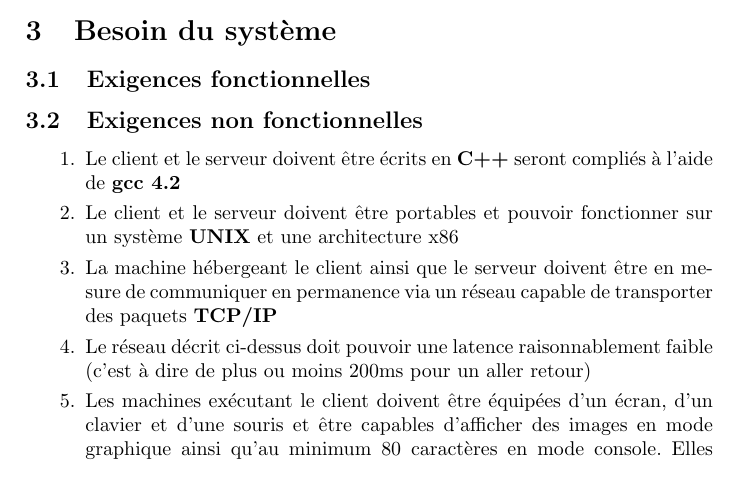
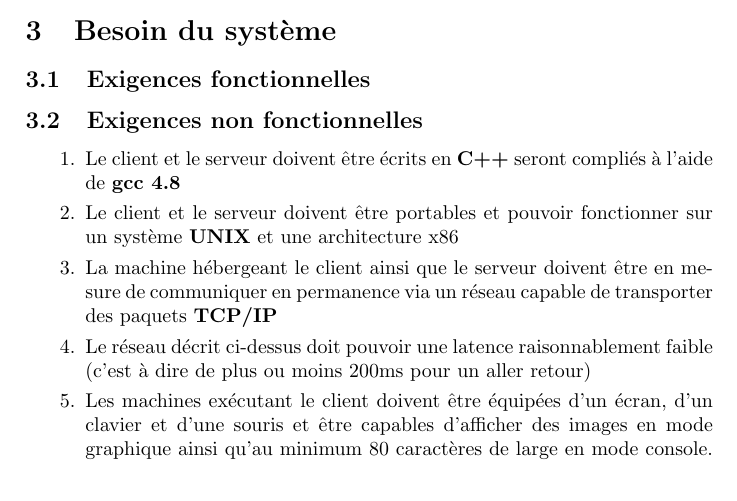
Before and after one commit to C4ptainCrunch/info-f-209, a LaTeX document (srd/srd.tex): part of page 1 of 2, cut so that both start at the same text. Compiled offline with pdfLaTeX.

Commit message:
Details in srd/nfr

```diff
--- a/srd/srd.tex
+++ b/srd/srd.tex
@@ -29,11 +29,11 @@ Prénom 4 Nom 4 \and Prénom 5 Nom 5 \and Nikita Marchant}
 \label{enf}
 
 \begin{enumerate}
-\item Le client et le serveur doivent être écrits en \textbf{C++} seront compliés à l'aide de \textbf{gcc 4.2}
+\item Le client et le serveur doivent être écrits en \textbf{C++} seront compliés à l'aide de \textbf{gcc 4.8}
 \item Le client et le serveur doivent être portables et pouvoir fonctionner sur un système \textbf{UNIX} et une architecture x86
 \item La machine hébergeant le client ainsi que le serveur doivent être en mesure de communiquer en permanence via un réseau capable de transporter des paquets \textbf{TCP/IP}
 \item Le réseau décrit ci-dessus doit pouvoir une latence raisonnablement faible (c'est à dire de plus ou moins 200ms pour un aller retour)
-\item Les machines exécutant le client doivent être équipées d'un écran, d'un clavier et d'une souris et être capables d'afficher des images en mode graphique ainsi qu'au minimum 80 caractères en mode console. Elles devront aussi avoir au minimum disposer de 512Mb de mémoire vive ainsi que 500Mb d'espace disque.
+\item Les machines exécutant le client doivent être équipées d'un écran, d'un clavier et d'une souris et être capables d'afficher des images en mode graphique ainsi qu'au minimum 80 caractères de large en mode console. Elles devront aussi avoir au minimum disposer de 512Mb de mémoire vive ainsi que 500Mb d'espace disque.
 \item La machine exécutant le serveur doit être capable de gérer une connexion ouverte constamment vers chaque client ainsi que de stocker l'entièreté des données du jeu en mémoire disque ainsi qu'une grande majorité en mémoire vive.
 \end{enumerate}
 
```
